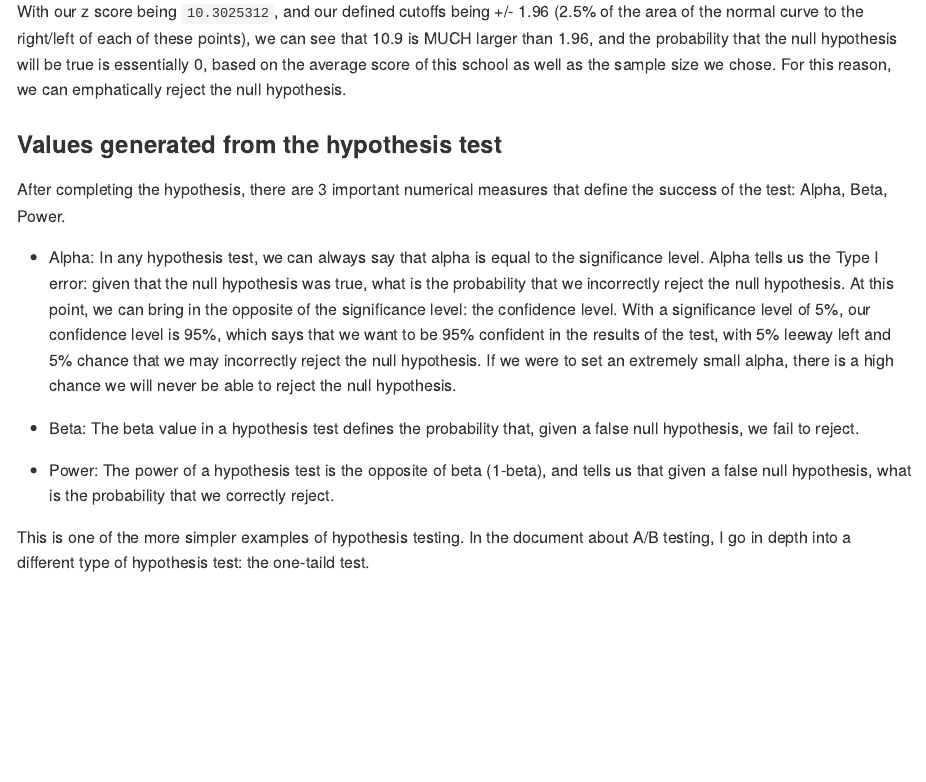
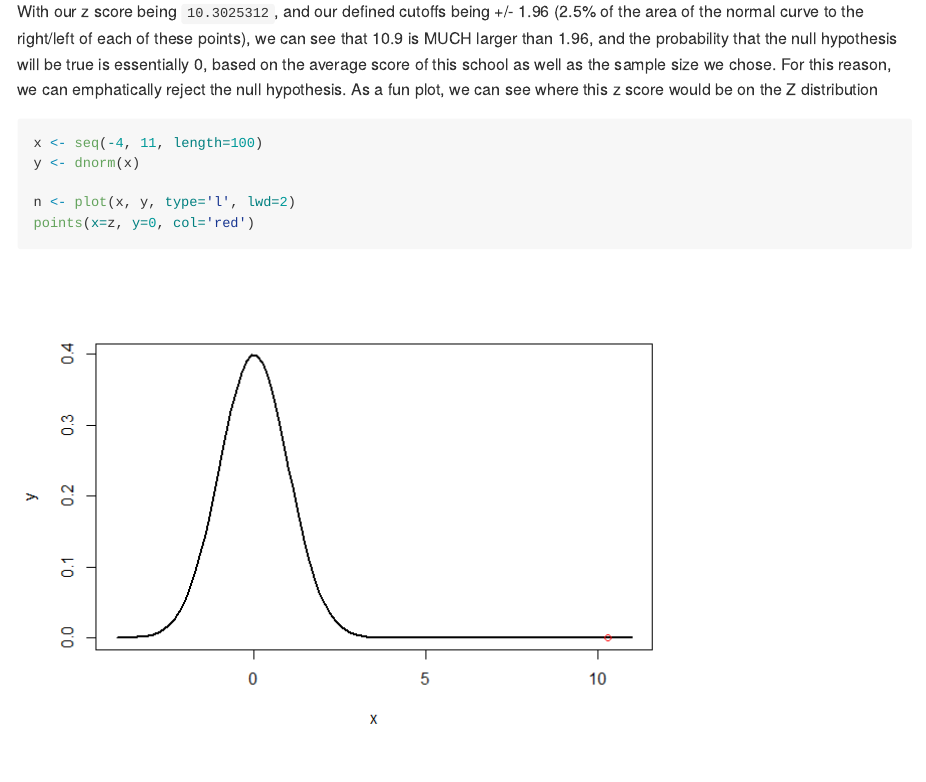
Before and after one commit to alexilyin1/ExploringStats, an R Markdown document (Hypothesis_Testing/README.Rmd): the page in a window 1100 px wide, from 3990 px down. The pictures show the output file Hypothesis_Testing/README.md that the author committed with the source, drawn offline in the style of GitHub.

Commit message:
add extra z plot

````diff
--- a/Hypothesis_Testing/README.Rmd
+++ b/Hypothesis_Testing/README.Rmd
@@ -69,7 +69,15 @@ z <- (sample_mean-pop_mean) / (sd(school_sample)/sqrt(250))
 pnorm(z)
 ```
 
-With our z score being ```r z ```, and our defined cutoffs being +/- 1.96 (2.5% of the area of the normal curve to the right/left of each of these points), we can see that 10.9 is MUCH larger than 1.96, and the probability that the null hypothesis will be true is essentially 0, based on the average score of this school as well as the sample size we chose. For this reason, we can emphatically reject the null hypothesis.
+With our z score being ```r z ```, and our defined cutoffs being +/- 1.96 (2.5% of the area of the normal curve to the right/left of each of these points), we can see that 10.9 is MUCH larger than 1.96, and the probability that the null hypothesis will be true is essentially 0, based on the average score of this school as well as the sample size we chose. For this reason, we can emphatically reject the null hypothesis. As a fun plot, we can see where this z score would be on the Z distribution
+
+```{r z_outlier}
+x <- seq(-4, 11, length=100)
+y <- dnorm(x)
+
+n <- plot(x, y, type='l', lwd=2)
+points(x=z, y=0, col='red')
+```
 
 
 ### Values generated from the hypothesis test
````
Also changed, not shown: Hypothesis_Testing/README.md, Hypothesis_Testing/README_figs/README-z_outlier-1.png (added).
